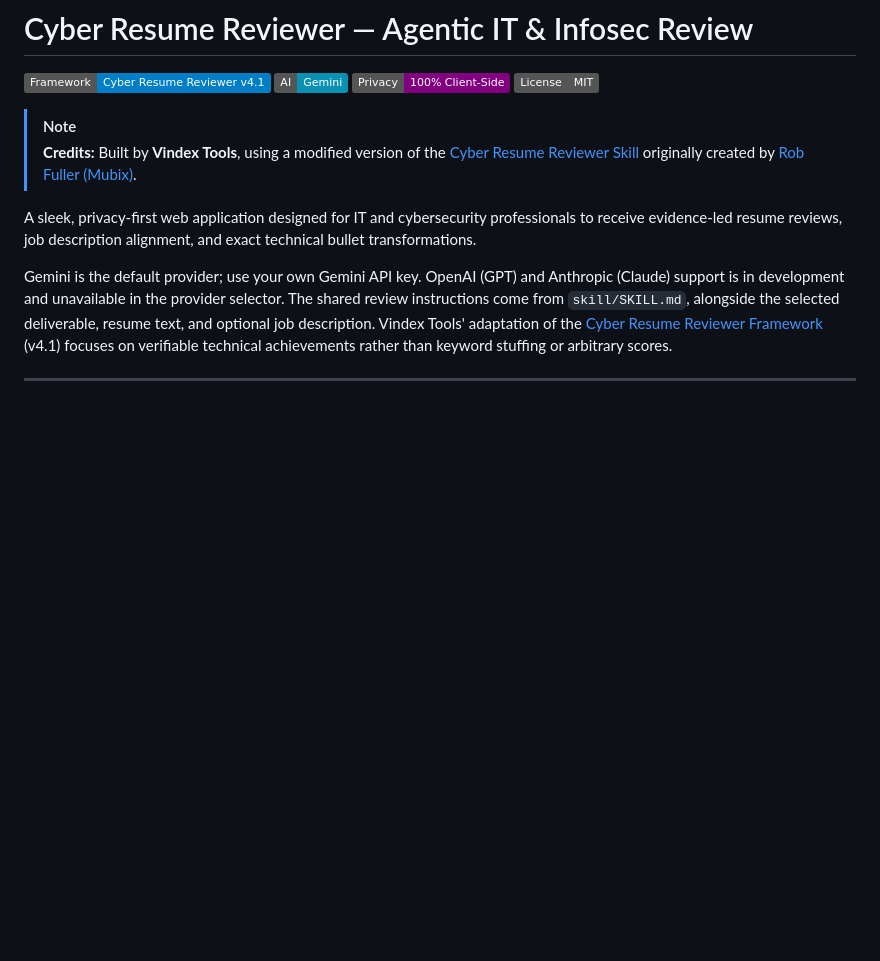
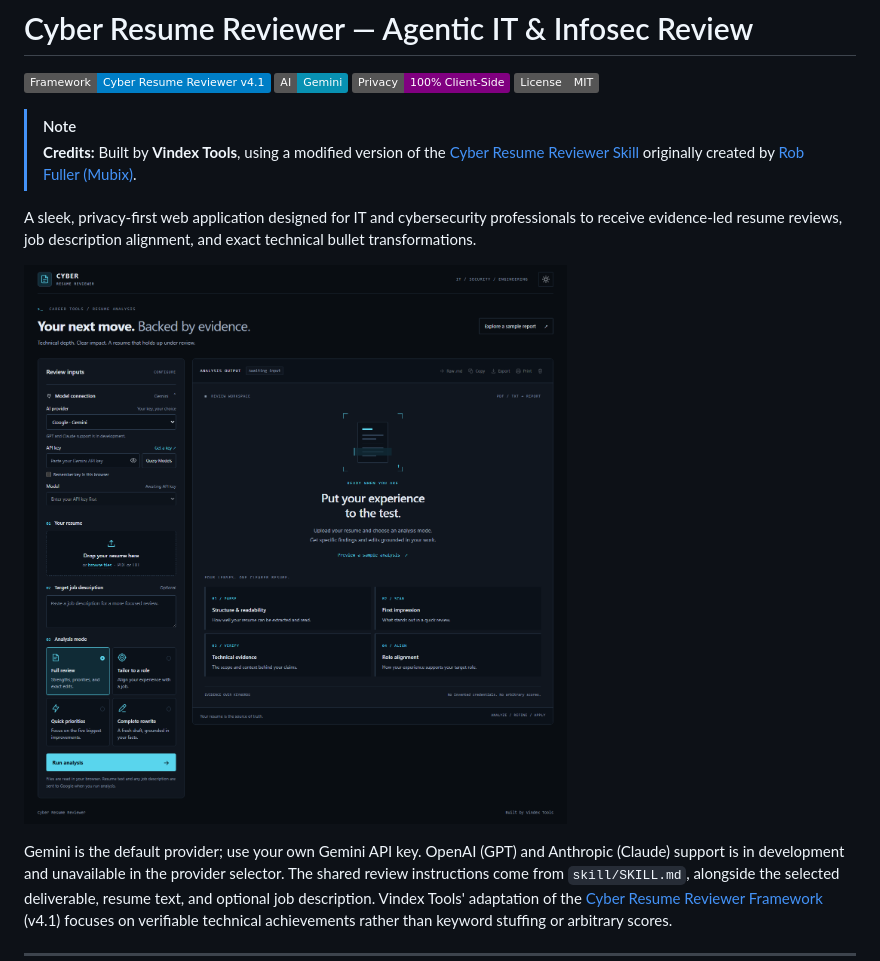
Before and after one commit to Vindex-Tools/AgenticResumeReview, a Markdown page: README.md, the part around the change. GitHub-like rendering; pictures changed too: docs/images/homepage.png (added); badges without logos; blank space fills up the shorter version.

Commit message:
docs: add homepage screenshot to README

```diff
--- a/README.md
+++ b/README.md
@@ -9,6 +9,8 @@
 > **Credits:** Built by **Vindex Tools**, using a modified version of the [Cyber Resume Reviewer Skill](https://github.com/mubix/cyber-resume-reviewer-skill) originally created by [Rob Fuller (Mubix)](https://github.com/mubix).
 
 A sleek, privacy-first web application designed for IT and cybersecurity professionals to receive evidence-led resume reviews, job description alignment, and exact technical bullet transformations.
+
+![Cyber Resume Reviewer homepage in dark mode, showing review inputs, model connection settings, and the analysis workspace](docs/images/homepage.png)
 
 Gemini is the default provider; use your own Gemini API key. OpenAI (GPT) and Anthropic (Claude) support is in development and unavailable in the provider selector. The shared review instructions come from `skill/SKILL.md`, alongside the selected deliverable, resume text, and optional job description. Vindex Tools' adaptation of the [Cyber Resume Reviewer Framework](https://github.com/mubix/cyber-resume-reviewer-skill) (v4.1) focuses on verifiable technical achievements rather than keyword stuffing or arbitrary scores.
 
```
